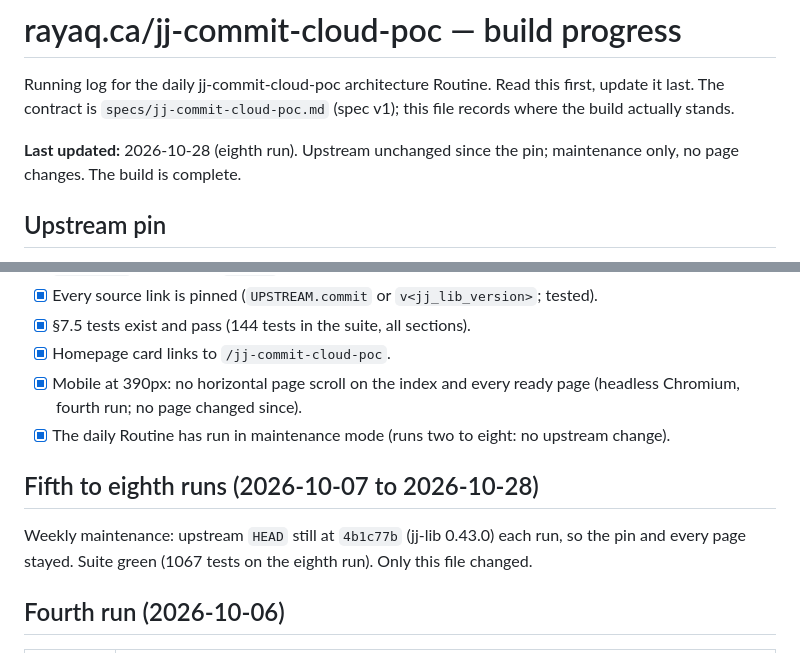
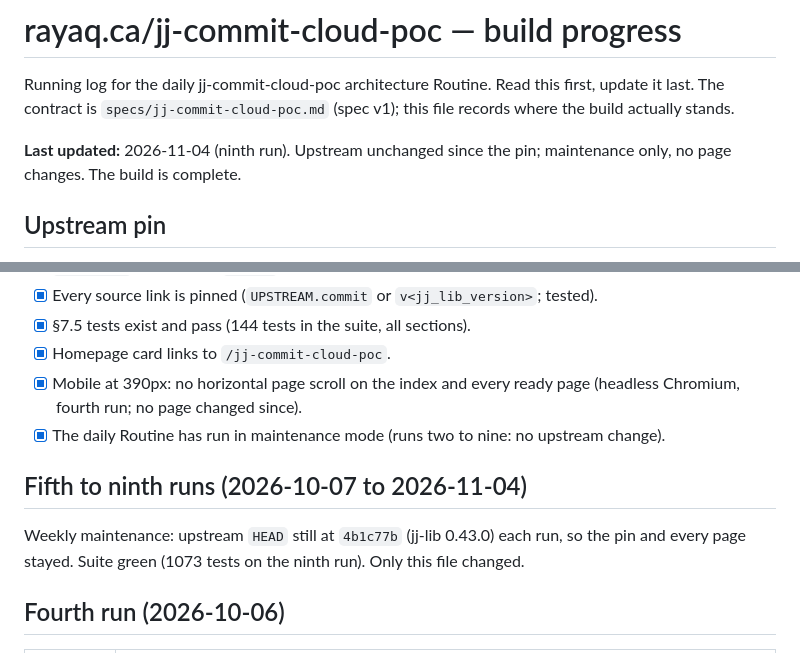
Before and after one commit to rayaq-siddiqui/rayaq-website, a Markdown page: specs/jj-commit-cloud-poc-progress.md, 2 parts joined by grey strips. GitHub-like rendering.

Commit message:
jj-cloud: record progress
Ninth weekly maintenance run (2026-11-04): upstream HEAD still 4b1c77b
(jj-lib 0.43.0), so the pin and every page stay. Suite green (1073
tests), all routes 200.

Co-Authored-By: Rayaq Siddiqui <rayaq05@hotmail.com>
Co-Authored-By: Claude Opus 5.5 <noreply@anthropic.com>
Claude-Session: https://claude.ai/code/session_01Eyx39SzcRXsfMvg1gmqEsc

```diff
--- a/specs/jj-commit-cloud-poc-progress.md
+++ b/specs/jj-commit-cloud-poc-progress.md
@@ -3,7 +3,7 @@
 Running log for the daily jj-commit-cloud-poc architecture Routine. Read this first, update it last.
 The contract is `specs/jj-commit-cloud-poc.md` (spec v1); this file records where the build actually stands.
 
-**Last updated:** 2026-10-28 (eighth run). Upstream unchanged since the pin; maintenance only, no
+**Last updated:** 2026-11-04 (ninth run). Upstream unchanged since the pin; maintenance only, no
 page changes. The build is complete.
 
 ## Upstream pin
@@ -25,13 +25,13 @@ at the `v0.43.0` tag of `jj-vcs/jj`.
 - [x] Homepage card links to `/jj-commit-cloud-poc`.
 - [x] Mobile at 390px: no horizontal page scroll on the index and every ready page (headless
       Chromium, fourth run; no page changed since).
-- [x] The daily Routine has run in maintenance mode (runs two to eight: no upstream
+- [x] The daily Routine has run in maintenance mode (runs two to nine: no upstream
       change).
 
-## Fifth to eighth runs (2026-10-07 to 2026-10-28)
+## Fifth to ninth runs (2026-10-07 to 2026-11-04)
 
 Weekly maintenance: upstream `HEAD` still at `4b1c77b` (jj-lib 0.43.0) each run, so the pin and
-every page stayed. Suite green (1067 tests on the eighth run). Only this file changed.
+every page stayed. Suite green (1073 tests on the ninth run). Only this file changed.
 
 ## Fourth run (2026-10-06)
 
```
